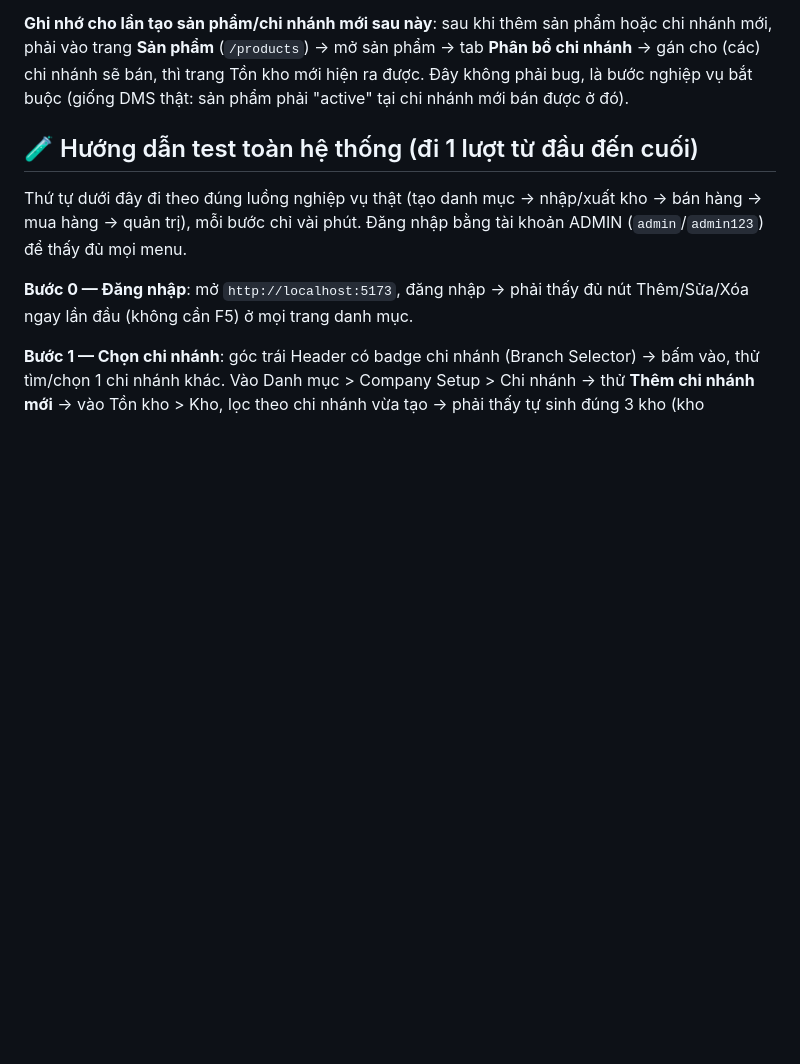
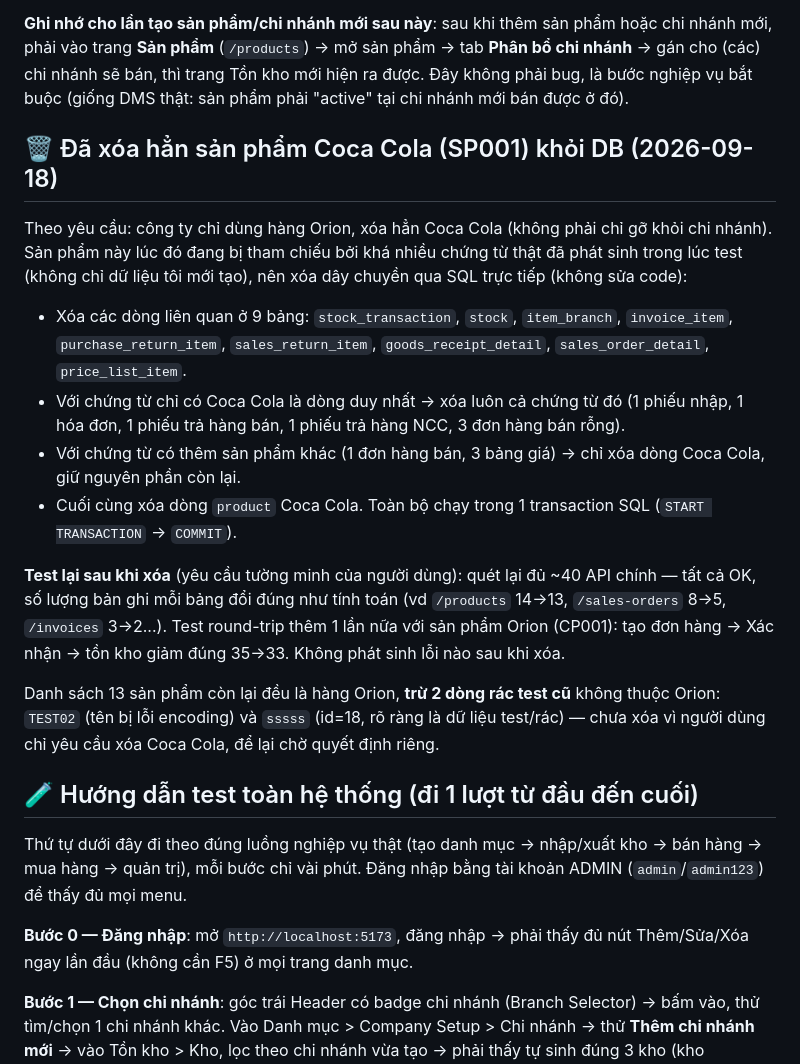
Before and after one commit to haohhtc/doantotnghiep, a Markdown page: dalam.md, the part around the change. Rendered like a GitHub page; blank space fills up the shorter version.

Commit message:
docs: ghi lai da xoa han san pham Coca Cola khoi DB va test lai toan he thong
Xoa day chuyen qua SQL truc tiep (khong sua code) vi san pham dang bi tham
chieu boi nhieu chung tu that: 1 phieu nhap, 1 hoa don, 1 phieu tra hang ban,
1 phieu tra hang NCC, 3 don hang ban rong (xoa het chung tu); rieng 1 don
hang ban va 3 bang gia con san pham khac thi chi xoa dong Coca Cola. Test lai
~40 API chinh + round-trip tao/xac nhan don hang voi san pham Orion deu OK,
khong loi moi phat sinh.

Co-Authored-By: Claude Sonnet 5 <noreply@anthropic.com>
Claude-Session: https://claude.ai/code/session_01G6RHCv6xrndb8UPdQ5PvNm

```diff
--- a/dalam.md
+++ b/dalam.md
@@ -26,6 +26,18 @@ Người dùng test thật gặp trang Tồn kho trống ở cả 2 chi nhánh (
 - Quét lại toàn bộ ~40 API chính (đợt trước dùng nhầm vài path cũ như `/vendors`, `/sales/returns` — đã sửa lại đúng path thật `/suppliers`, `/sales-returns`,... tất cả đều OK, không có bug thật nào mới).
 
 **Ghi nhớ cho lần tạo sản phẩm/chi nhánh mới sau này**: sau khi thêm sản phẩm hoặc chi nhánh mới, phải vào trang **Sản phẩm** (`/products`) → mở sản phẩm → tab **Phân bổ chi nhánh** → gán cho (các) chi nhánh sẽ bán, thì trang Tồn kho mới hiện ra được. Đây không phải bug, là bước nghiệp vụ bắt buộc (giống DMS thật: sản phẩm phải "active" tại chi nhánh mới bán được ở đó).
+
+## 🗑️ Đã xóa hẳn sản phẩm Coca Cola (SP001) khỏi DB (2026-09-18)
+
+Theo yêu cầu: công ty chỉ dùng hàng Orion, xóa hẳn Coca Cola (không phải chỉ gỡ khỏi chi nhánh). Sản phẩm này lúc đó đang bị tham chiếu bởi khá nhiều chứng từ thật đã phát sinh trong lúc test (không chỉ dữ liệu tôi mới tạo), nên xóa dây chuyền qua SQL trực tiếp (không sửa code):
+- Xóa các dòng liên quan ở 9 bảng: `stock_transaction`, `stock`, `item_branch`, `invoice_item`, `purchase_return_item`, `sales_return_item`, `goods_receipt_detail`, `sales_order_detail`, `price_list_item`.
+- Với chứng từ chỉ có Coca Cola là dòng duy nhất → xóa luôn cả chứng từ đó (1 phiếu nhập, 1 hóa đơn, 1 phiếu trả hàng bán, 1 phiếu trả hàng NCC, 3 đơn hàng bán rỗng).
+- Với chứng từ có thêm sản phẩm khác (1 đơn hàng bán, 3 bảng giá) → chỉ xóa dòng Coca Cola, giữ nguyên phần còn lại.
+- Cuối cùng xóa dòng `product` Coca Cola. Toàn bộ chạy trong 1 transaction SQL (`START TRANSACTION` → `COMMIT`).
+
+**Test lại sau khi xóa** (yêu cầu tường minh của người dùng): quét lại đủ ~40 API chính — tất cả OK, số lượng bản ghi mỗi bảng đổi đúng như tính toán (vd `/products` 14→13, `/sales-orders` 8→5, `/invoices` 3→2...). Test round-trip thêm 1 lần nữa với sản phẩm Orion (CP001): tạo đơn hàng → Xác nhận → tồn kho giảm đúng 35→33. Không phát sinh lỗi nào sau khi xóa.
+
+Danh sách 13 sản phẩm còn lại đều là hàng Orion, **trừ 2 dòng rác test cũ** không thuộc Orion: `TEST02` (tên bị lỗi encoding) và `sssss` (id=18, rõ ràng là dữ liệu test/rác) — chưa xóa vì người dùng chỉ yêu cầu xóa Coca Cola, để lại chờ quyết định riêng.
 
 ## 🧪 Hướng dẫn test toàn hệ thống (đi 1 lượt từ đầu đến cuối)
 
```
